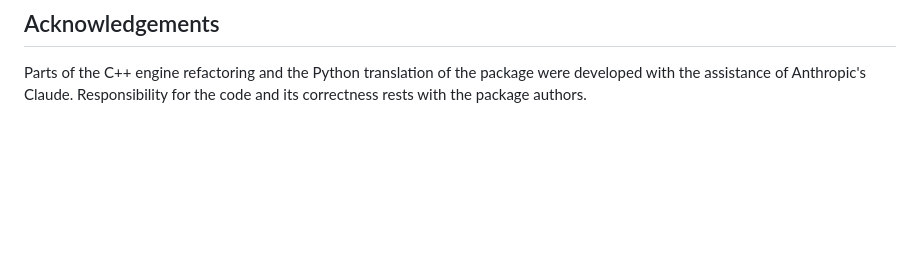
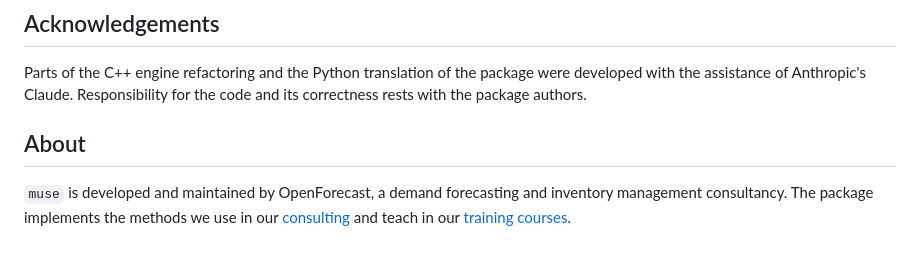
Before and after one commit to openforecast-org/muse, a Markdown page: README.md, the part around the change. Rendered like a GitHub page; blank space fills up the shorter version.

```diff
--- a/README.md
+++ b/README.md
@@ -87,3 +87,7 @@ Bug reports and feature requests are welcome at the
 Parts of the C++ engine refactoring and the Python translation of the package
 were developed with the assistance of Anthropic's Claude. Responsibility for
 the code and its correctness rests with the package authors.
+
+## About
+
+`muse` is developed and maintained by OpenForecast, a demand forecasting and inventory management consultancy. The package implements the methods we use in our [consulting](https://openforecast.org/consulting/) and teach in our [training courses](https://openforecast.org/training/).
```
Also changed, not shown: python/README.md (+4 -0 lines).
